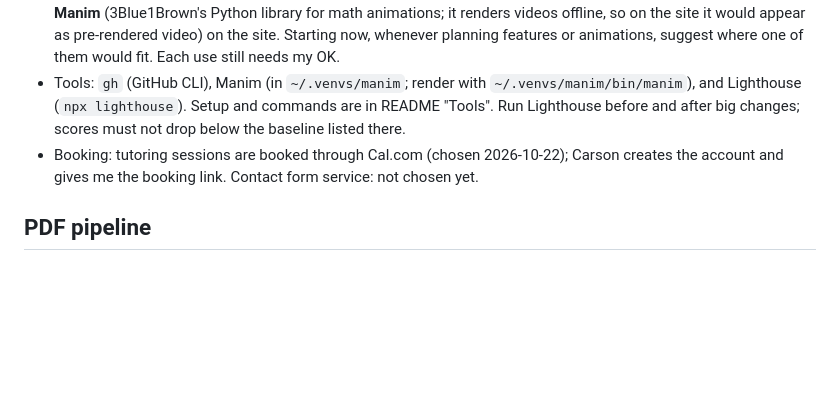
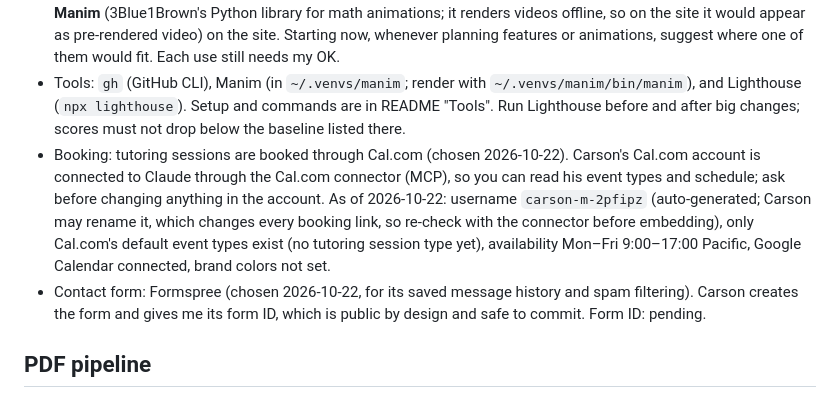
Before and after one commit to carsonmit/carsonmit.github.io, a Markdown page: CLAUDE.md, the part around the change. GitHub-like rendering; blank space fills up the shorter version.

Commit message:
Record booking and contact form setup
- CLAUDE.md: tutoring sessions will be booked through Cal.com, whose
  account is now connected to Claude (a "connector" lets Claude read
  the account's session types and hours). Notes what the account has
  today: an auto-generated username, only default session types, and
  weekday 9-5 Pacific hours.
- CLAUDE.md: the contact form will use Formspree; its form ID is still
  to come.
- CHANGELOG: logged both choices.

Co-Authored-By: Claude Opus 5.5 <noreply@anthropic.com>

```diff
--- a/CLAUDE.md
+++ b/CLAUDE.md
@@ -8,7 +8,8 @@
 - Current sections: hero, about, connect/social, footer, with animation effects. The planned redesign (section order, centerpiece) is in `DESIGN.md`.
 - I want to use **Three.js** (a JavaScript library for 3D graphics in the browser; loads from a CDN, so no build step) and **Manim** (3Blue1Brown's Python library for math animations; it renders videos offline, so on the site it would appear as pre-rendered video) on the site. Starting now, whenever planning features or animations, suggest where one of them would fit. Each use still needs my OK.
 - Tools: `gh` (GitHub CLI), Manim (in `~/.venvs/manim`; render with `~/.venvs/manim/bin/manim`), and Lighthouse (`npx lighthouse`). Setup and commands are in README "Tools". Run Lighthouse before and after big changes; scores must not drop below the baseline listed there.
-- Booking: tutoring sessions are booked through Cal.com (chosen 2026-10-22); Carson creates the account and gives me the booking link. Contact form service: not chosen yet.
+- Booking: tutoring sessions are booked through Cal.com (chosen 2026-10-22). Carson's Cal.com account is connected to Claude through the Cal.com connector (MCP), so you can read his event types and schedule; ask before changing anything in the account. As of 2026-10-22: username `carson-m-2pfipz` (auto-generated; Carson may rename it, which changes every booking link, so re-check with the connector before embedding), only Cal.com's default event types exist (no tutoring session type yet), availability Mon–Fri 9:00–17:00 Pacific, Google Calendar connected, brand colors not set.
+- Contact form: Formspree (chosen 2026-10-22, for its saved message history and spam filtering). Carson creates the form and gives me its form ID, which is public by design and safe to commit. Form ID: pending.
 
 ## PDF pipeline
 - A LaTeX project on Overleaf syncs to the repo `carsonmit/Mathematics-for-the-GRE`.
```
Also changed, not shown: CHANGELOG.md (+1 -0 lines).
